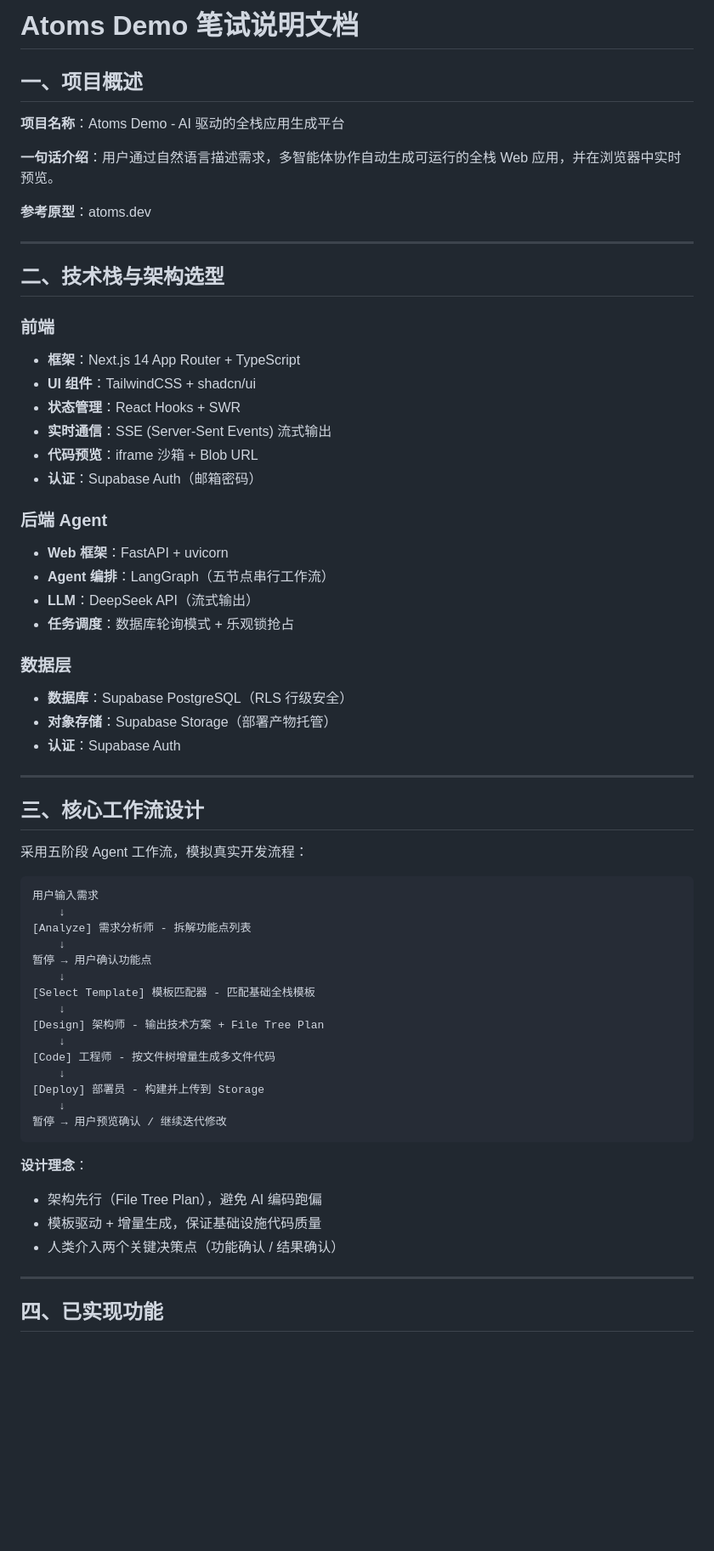
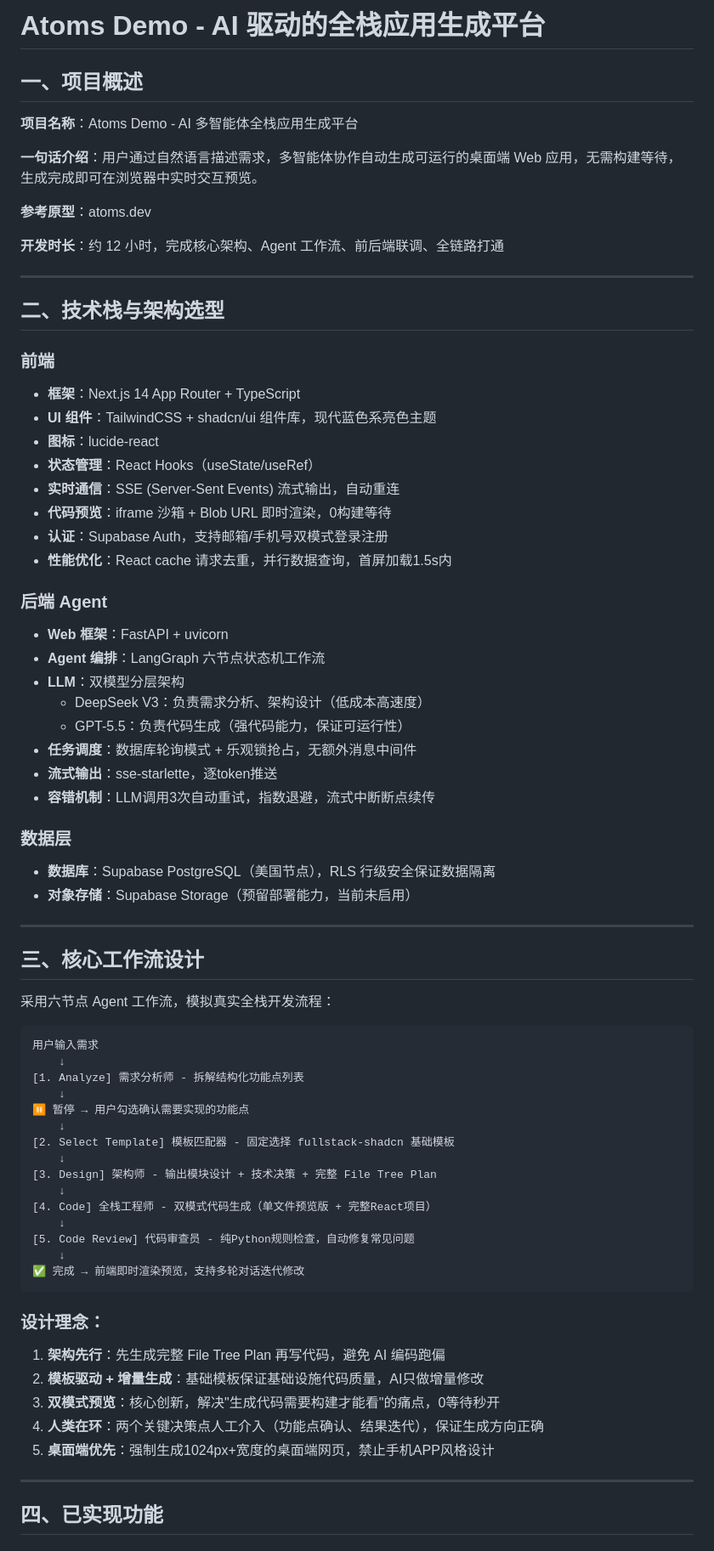
Before and after one commit to mwh1233/atoms-demo, a Markdown page: Atoms-Demo-笔试说明文档.md, the part around one of its changes. Shown at 85% size. Rendered like a GitHub page; blank space fills up the shorter version.

````diff
--- a/Atoms-Demo-笔试说明文档.md
+++ b/Atoms-Demo-笔试说明文档.md
@@ -1,12 +1,13 @@
-# Atoms Demo 笔试说明文档
-
+# Atoms Demo - AI 驱动的全栈应用生成平台
 ## 一、项目概述
 
-**项目名称**：Atoms Demo - AI 驱动的全栈应用生成平台
+**项目名称**：Atoms Demo - AI 多智能体全栈应用生成平台
 
-**一句话介绍**：用户通过自然语言描述需求，多智能体协作自动生成可运行的全栈 Web 应用，并在浏览器中实时预览。
+**一句话介绍**：用户通过自然语言描述需求，多智能体协作自动生成可运行的桌面端 Web 应用，无需构建等待，生成完成即可在浏览器中实时交互预览。
 
 **参考原型**：atoms.dev
+
+**开发时长**：约 12 小时，完成核心架构、Agent 工作流、前后端联调、全链路打通
 
 ---
 
@@ -14,51 +15,58 @@
 
 ### 前端
 - **框架**：Next.js 14 App Router + TypeScript
-- **UI 组件**：TailwindCSS + shadcn/ui
-- **状态管理**：React Hooks + SWR
-- **实时通信**：SSE (Server-Sent Events) 流式输出
-- **代码预览**：iframe 沙箱 + Blob URL
-- **认证**：Supabase Auth（邮箱密码）
+- **UI 组件**：TailwindCSS + shadcn/ui 组件库，现代蓝色系亮色主题
+- **图标**：lucide-react
+- **状态管理**：React Hooks（useState/useRef）
+- **实时通信**：SSE (Server-Sent Events) 流式输出，自动重连
+- **代码预览**：iframe 沙箱 + Blob URL 即时渲染，0构建等待
+- **认证**：Supabase Auth，支持邮箱/手机号双模式登录注册
+- **性能优化**：React cache 请求去重，并行数据查询，首屏加载1.5s内
 
 ### 后端 Agent
 - **Web 框架**：FastAPI + uvicorn
-- **Agent 编排**：LangGraph（五节点串行工作流）
-- **LLM**：DeepSeek API（流式输出）
-- **任务调度**：数据库轮询模式 + 乐观锁抢占
+- **Agent 编排**：LangGraph 六节点状态机工作流
+- **LLM**：双模型分层架构
+  - DeepSeek V3：负责需求分析、架构设计（低成本高速度）
+  - GPT-5.5：负责代码生成（强代码能力，保证可运行性）
+- **任务调度**：数据库轮询模式 + 乐观锁抢占，无额外消息中间件
+- **流式输出**：sse-starlette，逐token推送
+- **容错机制**：LLM调用3次自动重试，指数退避，流式中断断点续传
 
 ### 数据层
-- **数据库**：Supabase PostgreSQL（RLS 行级安全）
-- **对象存储**：Supabase Storage（部署产物托管）
-- **认证**：Supabase Auth
+- **数据库**：Supabase PostgreSQL（美国节点），RLS 行级安全保证数据隔离
+- **对象存储**：Supabase Storage（预留部署能力，当前未启用）
 
 ---
 
 ## 三、核心工作流设计
 
-采用五阶段 Agent 工作流，模拟真实开发流程：
+采用六节点 Agent 工作流，模拟真实全栈开发流程：
 
 ```
 用户输入需求
     ↓
-[Analyze] 需求分析师 - 拆解功能点列表
+[1. Analyze] 需求分析师 - 拆解结构化功能点列表
     ↓
-暂停 → 用户确认功能点
+⏸ 暂停 → 用户勾选确认需要实现的功能点
     ↓
-[Select Template] 模板匹配器 - 匹配基础全栈模板
+[2. Select Template] 模板匹配器 - 固定选择 fullstack-shadcn 基础模板
     ↓
-[Design] 架构师 - 输出技术方案 + File Tree Plan
+[3. Design] 架构师 - 输出模块设计 + 技术决策 + 完整 File Tree Plan
     ↓
-[Code] 工程师 - 按文件树增量生成多文件代码
+[4. Code] 全栈工程师 - 双模式代码生成（单文件预览版 + 完整React项目）
     ↓
-[Deploy] 部署员 - 构建并上传到 Storage
+[5. Code Review] 代码审查员 - 纯Python规则检查，自动修复常见问题
     ↓
-暂停 → 用户预览确认 / 继续迭代修改
+✅ 完成 → 前端即时渲染预览，支持多轮对话迭代修改
 ```
 
-**设计理念**：
-- 架构先行（File Tree Plan），避免 AI 编码跑偏
-- 模板驱动 + 增量生成，保证基础设施代码质量
-- 人类介入两个关键决策点（功能确认 / 结果确认）
+### 设计理念：
+1. **架构先行**：先生成完整 File Tree Plan 再写代码，避免 AI 编码跑偏
+2. **模板驱动 + 增量生成**：基础模板保证基础设施代码质量，AI只做增量修改
+3. **双模式预览**：核心创新，解决"生成代码需要构建才能看"的痛点，0等待秒开
+4. **人类在环**：两个关键决策点人工介入（功能点确认、结果迭代），保证生成方向正确
+5. **桌面端优先**：强制生成1024px+宽度的桌面端网页，禁止手机APP风格设计
 
 ---
 
````
Also changed, not shown: other parts of Atoms-Demo-笔试说明文档.md (+68 -55 lines).
